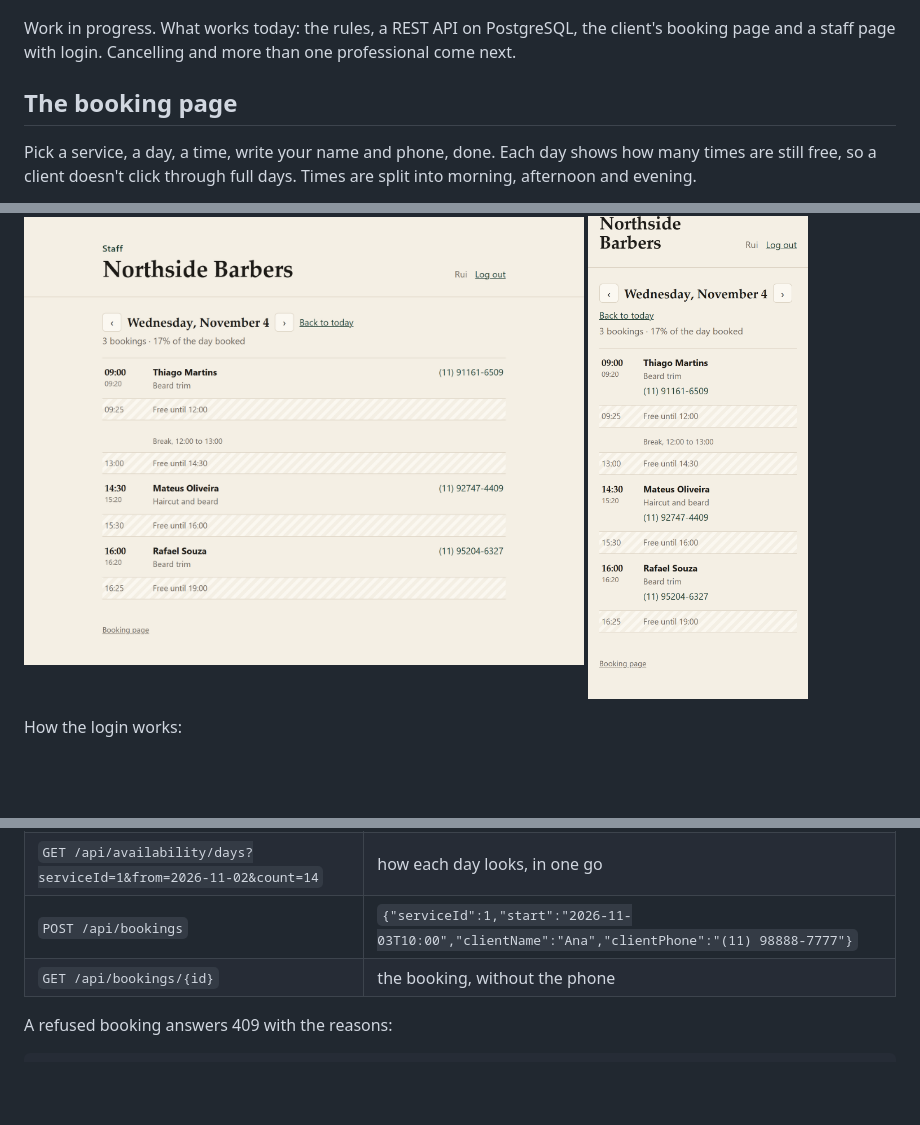
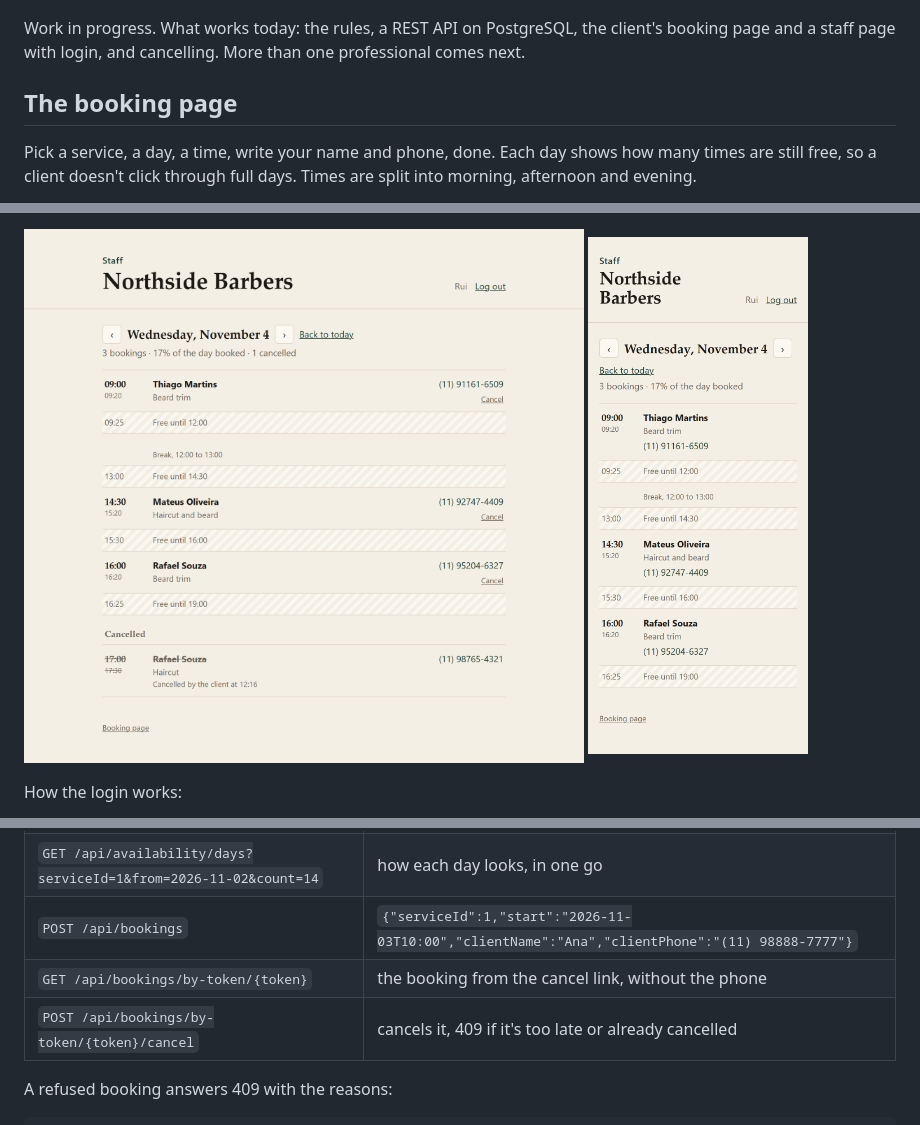
Before and after one commit to ViniciuscLemos/booking-system, a Markdown page: README.md, 3 parts joined by grey strips. GitHub-like rendering; pictures changed too: docs/staff-agenda.png; blank space fills up the shorter version.

Commit message:
readme: cancelling

```diff
--- a/README.md
+++ b/README.md
@@ -8,7 +8,7 @@ Building a form that saves a date is easy. The hard part is the rules: two clien
 
 ![The booking page: services with price and duration, two weeks of days with how many times are free, the times of the chosen day and the client's details](docs/booking-desktop.png)
 
-Work in progress. What works today: the rules, a REST API on PostgreSQL, the client's booking page and a staff page with login. Cancelling and more than one professional come next.
+Work in progress. What works today: the rules, a REST API on PostgreSQL, the client's booking page and a staff page with login, and cancelling. More than one professional comes next.
 
 ## The booking page
 
@@ -98,7 +112,8 @@ Client side:
 | `GET /api/availability?serviceId=1&date=2026-11-03` | free times of a day |
 | `GET /api/availability/days?serviceId=1&from=2026-11-02&count=14` | how each day looks, in one go |
 | `POST /api/bookings` | `{"serviceId":1,"start":"2026-11-03T10:00","clientName":"Ana","clientPhone":"(11) 98888-7777"}` |
-| `GET /api/bookings/{id}` | the booking, without the phone |
+| `GET /api/bookings/by-token/{token}` | the booking from the cancel link, without the phone |
+| `POST /api/bookings/by-token/{token}/cancel` | cancels it, 409 if it's too late or already cancelled |
 
 A refused booking answers 409 with the reasons:
 
```
Also changed, not shown: other parts of README.md (+15 -2 lines), docs/booking-done.png, docs/cancel-page.png (added).
